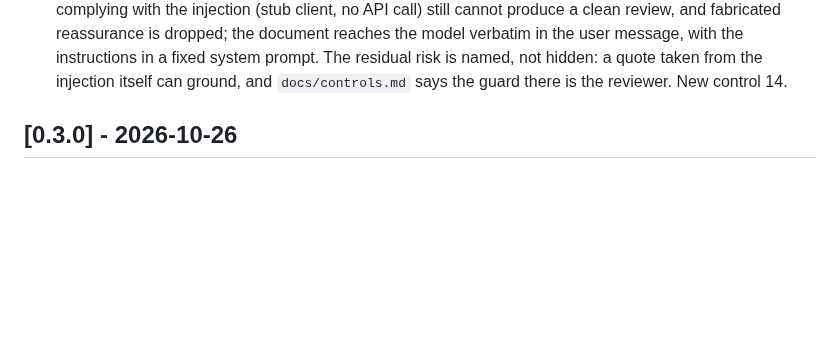
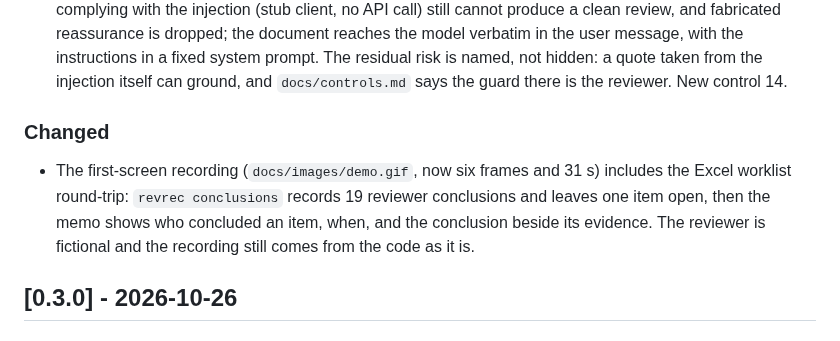
Before and after one commit to gabriel-fin-arch/revrec-contract-reviewer, a Markdown page: CHANGELOG.md, the part around the change. GitHub-like rendering; blank space fills up the shorter version.

```diff
--- a/CHANGELOG.md
+++ b/CHANGELOG.md
@@ -19,6 +19,13 @@ All notable changes to this project are logged here.
   prompt. The residual risk is named, not hidden: a quote taken from the
   injection itself can ground, and `docs/controls.md` says the guard there is
   the reviewer. New control 14.
+
+### Changed
+- The first-screen recording (`docs/images/demo.gif`, now six frames and 31 s)
+  includes the Excel worklist round-trip: `revrec conclusions` records 19
+  reviewer conclusions and leaves one item open, then the memo shows who
+  concluded an item, when, and the conclusion beside its evidence. The reviewer
+  is fictional and the recording still comes from the code as it is.
 
 ## [0.3.0] - 2026-10-26
 
```
Also changed, not shown: README.md (+6 -3 lines), docs/images/demo.gif, 1 other file.
